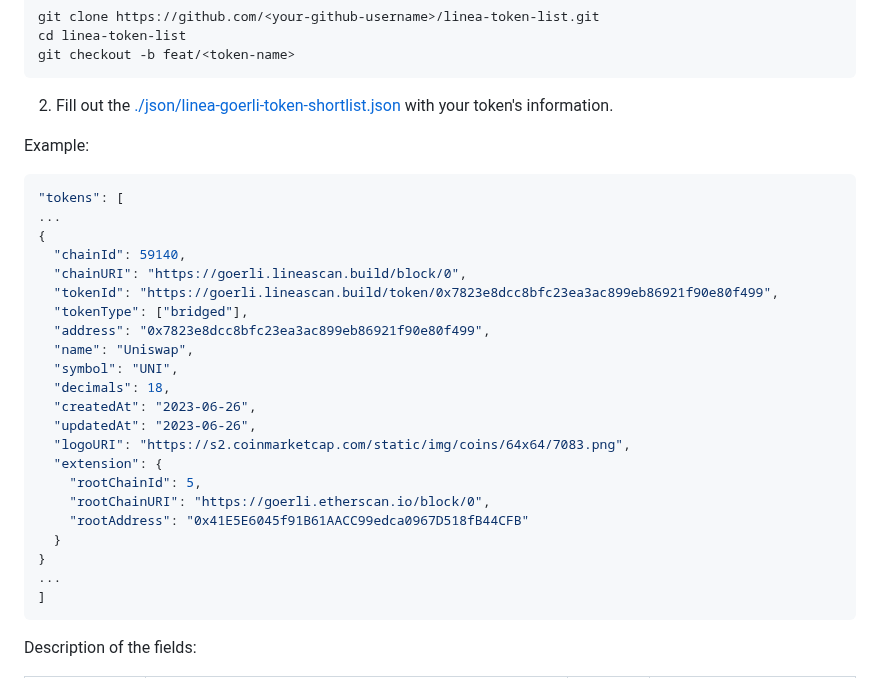
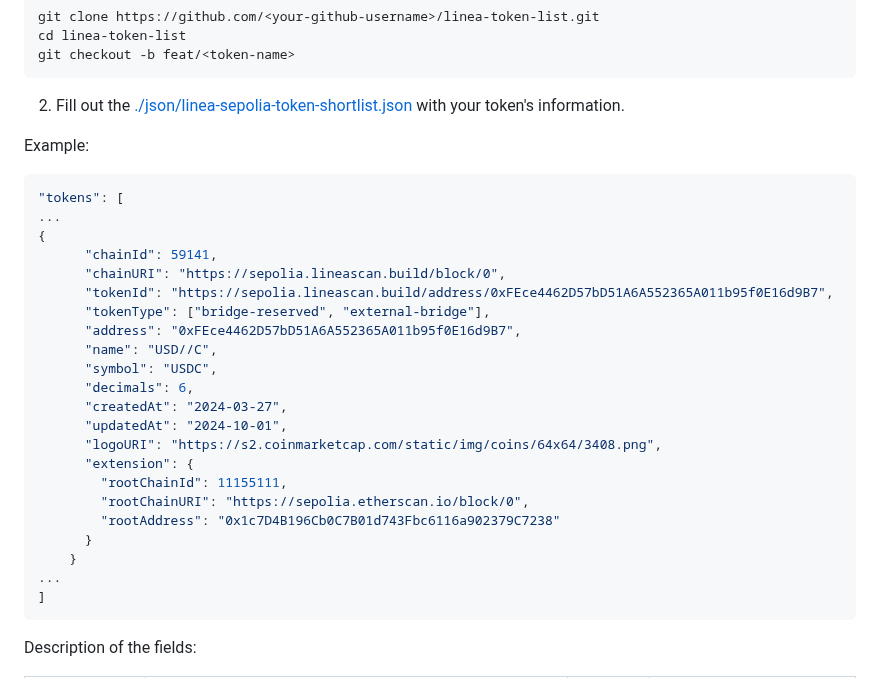
Before and after one commit to Consensys/linea-token-list, a Markdown page: README.md, the part around the change. GitHub-like rendering.

Commit message:
changed goerli ref to sepolia in the example section

````diff
--- a/README.md
+++ b/README.md
@@ -20,7 +20,7 @@ cd linea-token-list
 git checkout -b feat/<token-name>
 ```
 
-2. Fill out the [./json/linea-goerli-token-shortlist.json](./json/linea-goerli-token-shortlist.json) with your token's information.
+2. Fill out the [./json/linea-sepolia-token-shortlist.json](./json/linea-goerli-token-shortlist.json) with your token's information.
 
 Example:
 
@@ -28,23 +28,23 @@ Example:
 "tokens": [
 ...
 {
-  "chainId": 59140,
-  "chainURI": "https://goerli.lineascan.build/block/0",
-  "tokenId": "https://goerli.lineascan.build/token/0x7823e8dcc8bfc23ea3ac899eb86921f90e80f499",
-  "tokenType": ["bridged"],
-  "address": "0x7823e8dcc8bfc23ea3ac899eb86921f90e80f499",
-  "name": "Uniswap",
-  "symbol": "UNI",
-  "decimals": 18,
-  "createdAt": "2023-06-26",
-  "updatedAt": "2023-06-26",
-  "logoURI": "https://s2.coinmarketcap.com/static/img/coins/64x64/7083.png",
-  "extension": {
-    "rootChainId": 5,
-    "rootChainURI": "https://goerli.etherscan.io/block/0",
-    "rootAddress": "0x41E5E6045f91B61AACC99edca0967D518fB44CFB"
-  }
-}
+      "chainId": 59141,
+      "chainURI": "https://sepolia.lineascan.build/block/0",
+      "tokenId": "https://sepolia.lineascan.build/address/0xFEce4462D57bD51A6A552365A011b95f0E16d9B7",
+      "tokenType": ["bridge-reserved", "external-bridge"],
+      "address": "0xFEce4462D57bD51A6A552365A011b95f0E16d9B7",
+      "name": "USD//C",
+      "symbol": "USDC",
+      "decimals": 6,
+      "createdAt": "2024-03-27",
+      "updatedAt": "2024-10-01",
+      "logoURI": "https://s2.coinmarketcap.com/static/img/coins/64x64/3408.png",
+      "extension": {
+        "rootChainId": 11155111,
+        "rootChainURI": "https://sepolia.etherscan.io/block/0",
+        "rootAddress": "0x1c7D4B196Cb0C7B01d743Fbc6116a902379C7238"
+      }
+    }
 ...
 ]
 ```
````
